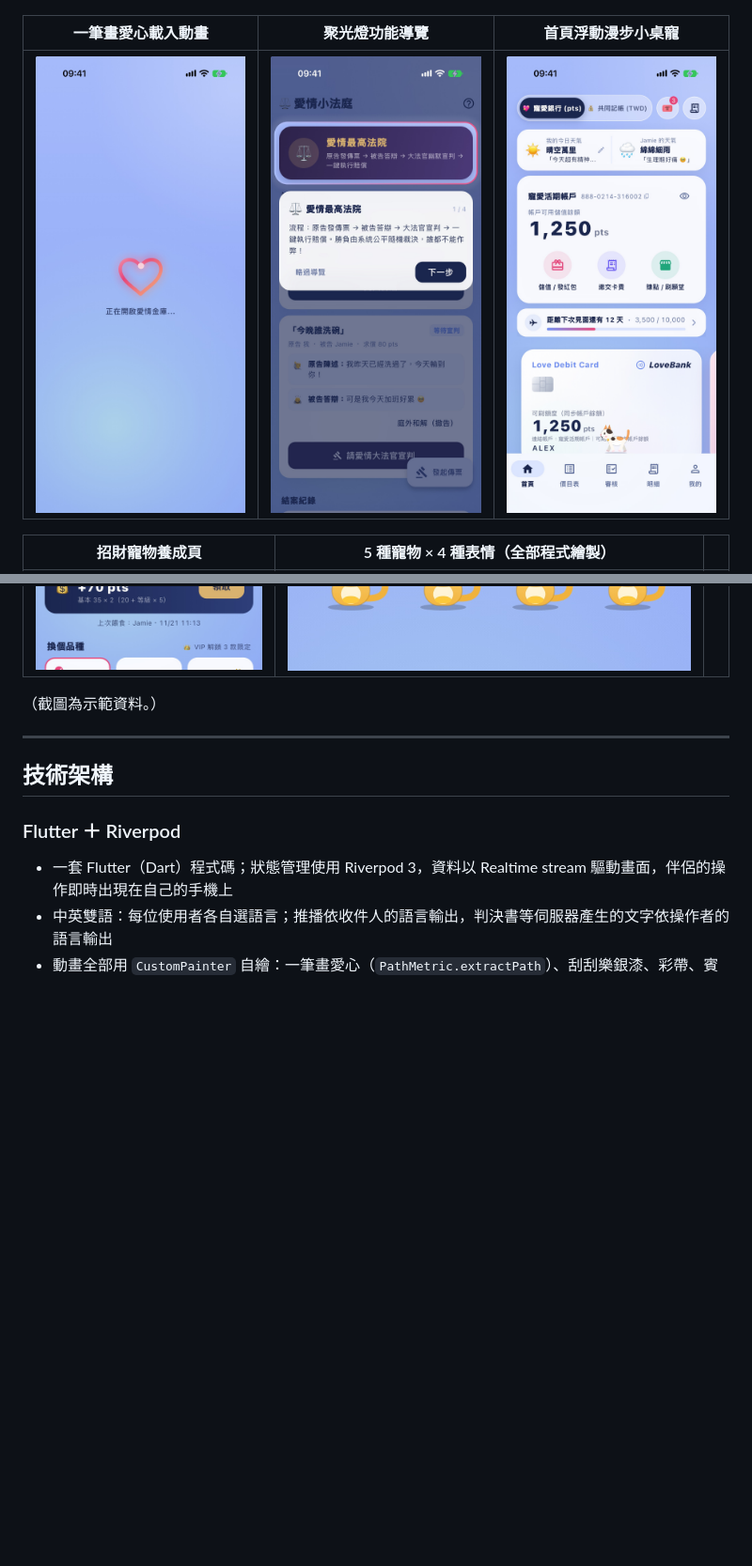
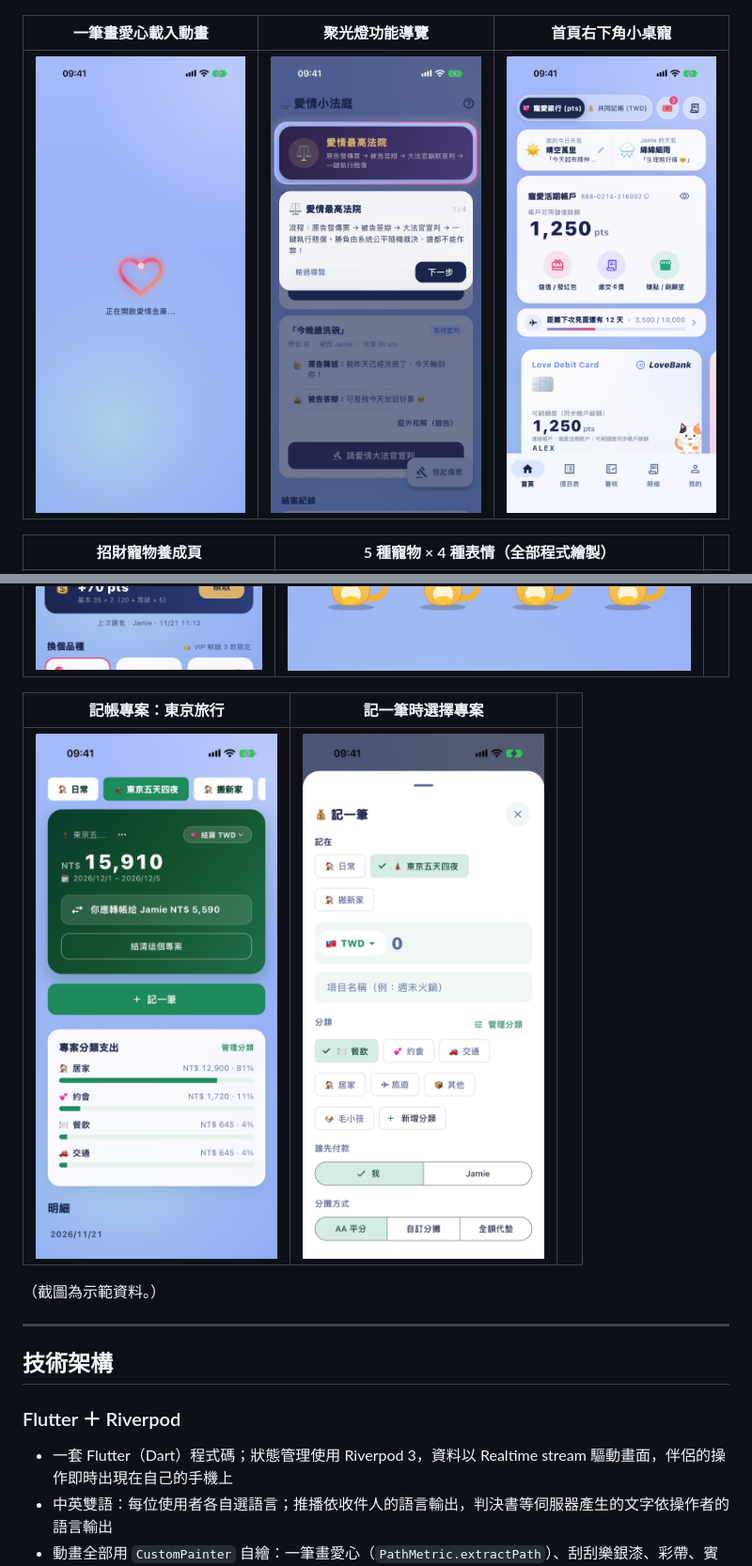
Before and after one commit to zhi410/app-portfolio, a Markdown page: lovebank/README.md, 2 parts joined by grey strips. Shown at 94% size. GitHub-like rendering; pictures changed too: lovebank/screenshots/23_pet_home.jpg (added), lovebank/screenshots/23_pet_walking.jpg (deleted), lovebank/screenshots/24_expense_project.jpg (added); blank space fills up the shorter version.

```diff
--- a/lovebank/README.md
+++ b/lovebank/README.md
@@ -71,13 +71,17 @@ LoveBank 把這些變成一套有儀式感的遊戲：做家務賺點數、經
 |---|---|---|
 | ![心情天氣](screenshots/16_mood_weather.jpg) | ![紅包信箋](screenshots/17_red_packet_letter.jpg) | ![交易收據](screenshots/18_txn_receipt.jpg) |
 
-| 一筆畫愛心載入動畫 | 聚光燈功能導覽 | 首頁浮動漫步小桌寵 |
+| 一筆畫愛心載入動畫 | 聚光燈功能導覽 | 首頁右下角小桌寵 |
 |---|---|---|
-| ![愛心載入](screenshots/19_heart_loader.jpg) | ![功能導覽](screenshots/20_feature_tour.jpg) | ![漫步小桌寵](screenshots/23_pet_walking.jpg) |
+| ![愛心載入](screenshots/19_heart_loader.jpg) | ![功能導覽](screenshots/20_feature_tour.jpg) | ![首頁小桌寵](screenshots/23_pet_home.jpg) |
 
 | 招財寵物養成頁 | 5 種寵物 × 4 種表情（全部程式繪製） | |
 |---|---|---|
 | ![寵物養成](screenshots/21_pet_care.jpg) | ![寵物圖鑑](screenshots/22_pet_species.jpg) | |
+
+| 記帳專案：東京旅行 | 記一筆時選擇專案 | |
+|---|---|---|
+| ![記帳專案](screenshots/24_expense_project.jpg) | ![選擇專案](screenshots/25_expense_editor_project.jpg) | |
 
 （截圖為示範資料。）
 
```
Also changed, not shown: other parts of lovebank/README.md (+8 -6 lines), README.md (+1 -1 lines).
